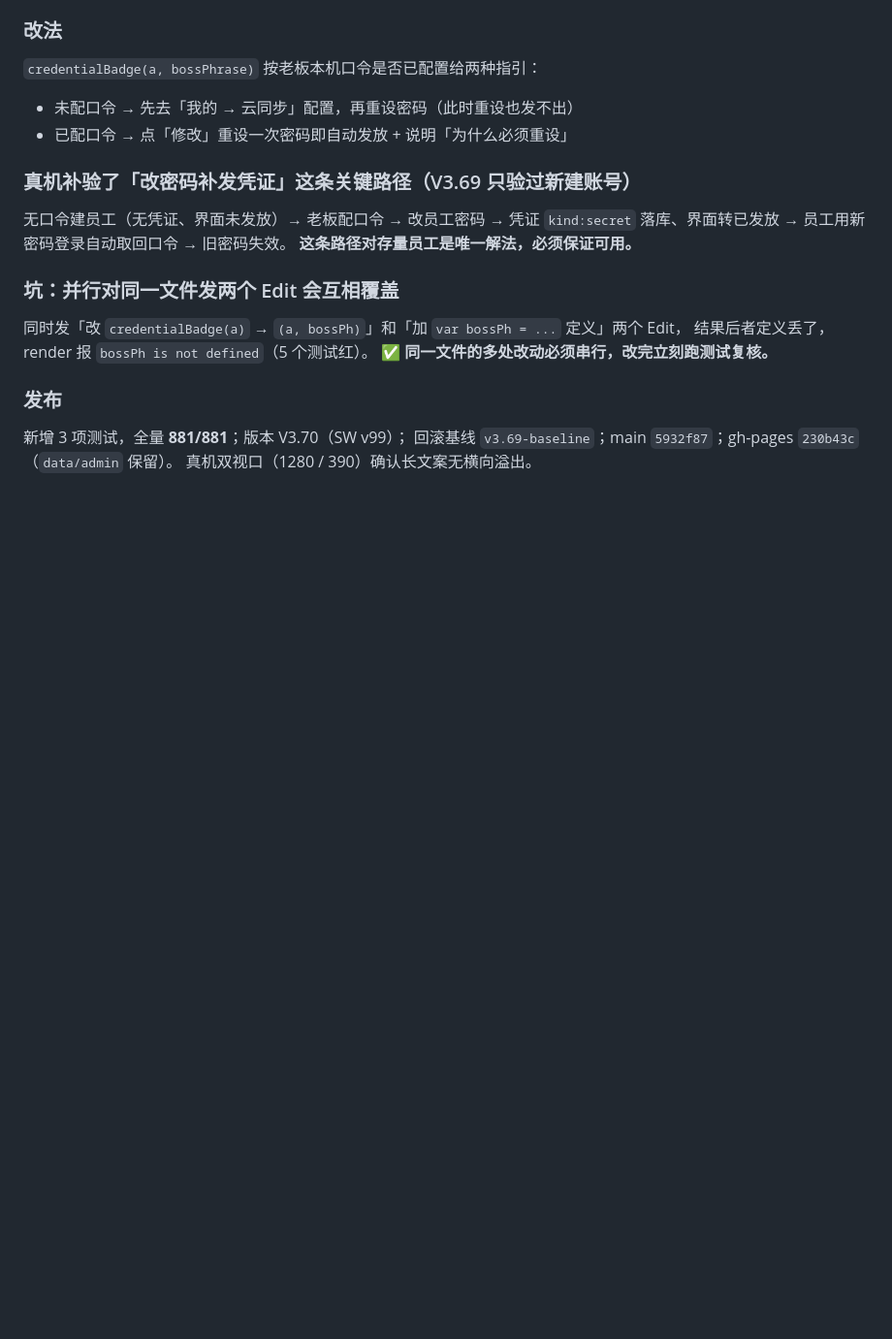
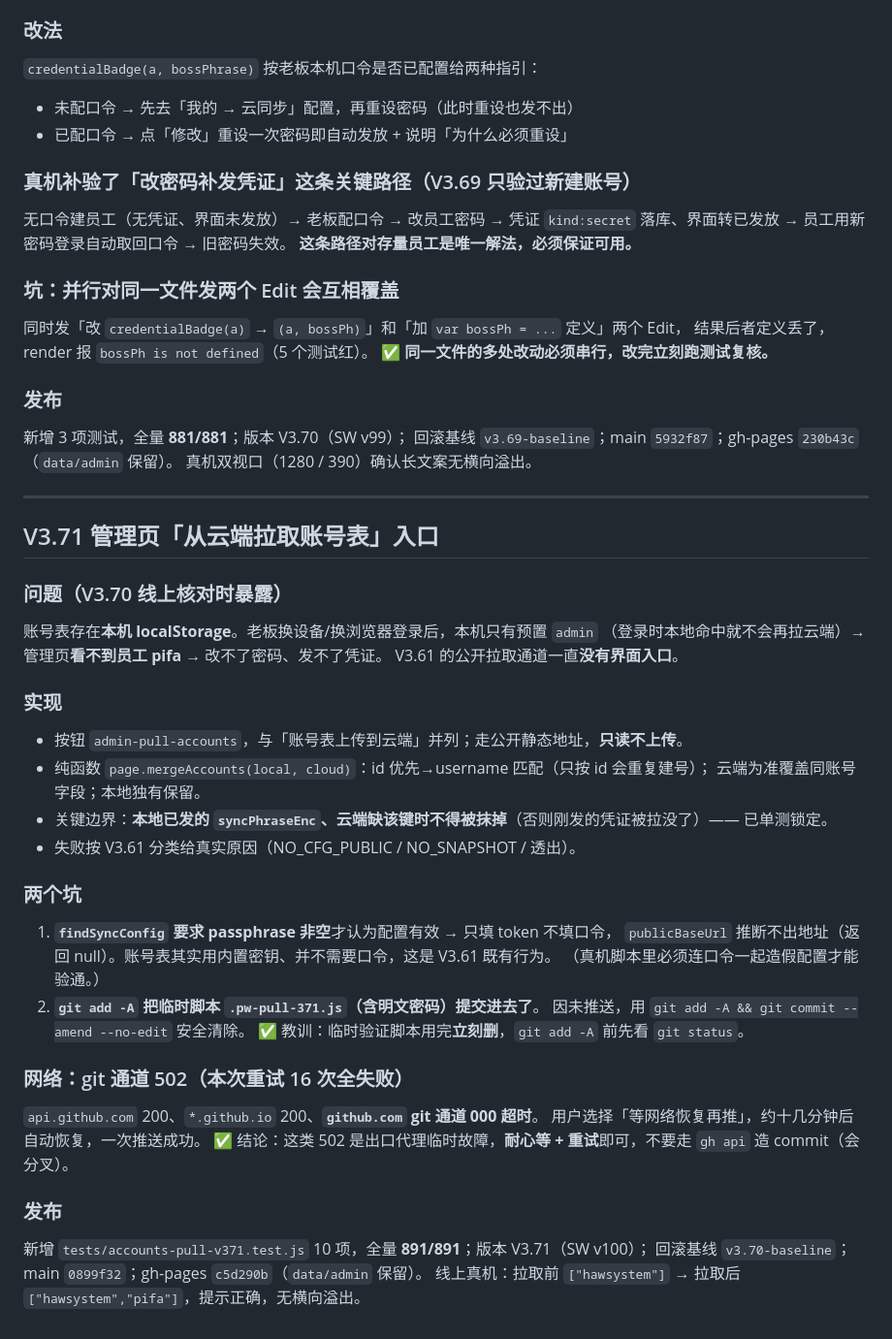
Before and after one commit to bailihongxi/home-appliance-wholesale, a Markdown page: .workbuddy/memory/2026-09-17.md, the part around the change. Shown at 97% size. Drawn GitHub-style; blank space fills up the shorter version.

Commit message:
docs(memory): 记录 V3.71 拉取入口、findSyncConfig 需口令、临时脚本误提交与 git 502 处理

```diff
--- a/.workbuddy/memory/2026-09-17.md
+++ b/.workbuddy/memory/2026-09-17.md
@@ -328,3 +328,37 @@ V3.69 上线后用内置密钥离线解密 `data/admin/accounts-sync.json`（无
 新增 3 项测试，全量 **881/881**；版本 V3.70（SW v99）；
 回滚基线 `v3.69-baseline`；main `5932f87`；gh-pages `230b43c`（`data/admin` 保留）。
 真机双视口（1280 / 390）确认长文案无横向溢出。
+
+---
+
+## V3.71 管理页「从云端拉取账号表」入口
+
+### 问题（V3.70 线上核对时暴露）
+账号表存在**本机 localStorage**。老板换设备/换浏览器登录后，本机只有预置 `admin`
+（登录时本地命中就不会再拉云端）→ 管理页**看不到员工 pifa** → 改不了密码、发不了凭证。
+V3.61 的公开拉取通道一直**没有界面入口**。
+
+### 实现
+- 按钮 `admin-pull-accounts`，与「账号表上传到云端」并列；走公开静态地址，**只读不上传**。
+- 纯函数 `page.mergeAccounts(local, cloud)`：id 优先→username 匹配（只按 id 会重复建号）；
+  云端为准覆盖同账号字段；本地独有保留。
+- 关键边界：**本地已发的 `syncPhraseEnc`、云端缺该键时不得被抹掉**（否则刚发的凭证被拉没了）—— 已单测锁定。
+- 失败按 V3.61 分类给真实原因（NO_CFG_PUBLIC / NO_SNAPSHOT / 透出）。
+
+### 两个坑
+1. **`findSyncConfig` 要求 passphrase 非空**才认为配置有效 → 只填 token 不填口令，
+   `publicBaseUrl` 推断不出地址（返回 null）。账号表其实用内置密钥、并不需要口令，这是 V3.61 既有行为。
+   （真机脚本里必须连口令一起造假配置才能验通。）
+2. **`git add -A` 把临时脚本 `.pw-pull-371.js`（含明文密码）提交进去了**。
+   因未推送，用 `git add -A && git commit --amend --no-edit` 安全清除。
+   ✅ 教训：临时验证脚本用完**立刻删**，`git add -A` 前先看 `git status`。
+
+### 网络：git 通道 502（本次重试 16 次全失败）
+`api.github.com` 200、`*.github.io` 200、**`github.com` git 通道 000 超时**。
+用户选择「等网络恢复再推」，约十几分钟后自动恢复，一次推送成功。
+✅ 结论：这类 502 是出口代理临时故障，**耐心等 + 重试**即可，不要走 `gh api` 造 commit（会分叉）。
+
+### 发布
+新增 `tests/accounts-pull-v371.test.js` 10 项，全量 **891/891**；版本 V3.71（SW v100）；
+回滚基线 `v3.70-baseline`；main `0899f32`；gh-pages `c5d290b`（`data/admin` 保留）。
+线上真机：拉取前 `["hawsystem"]` → 拉取后 `["hawsystem","pifa"]`，提示正确，无横向溢出。
```
